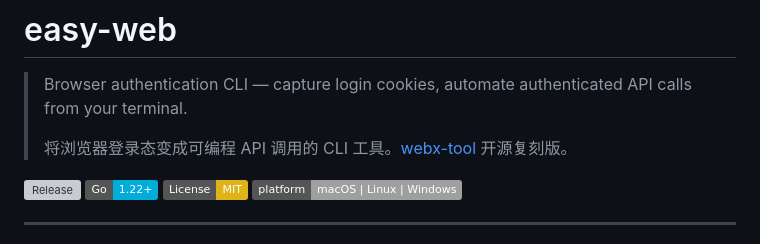
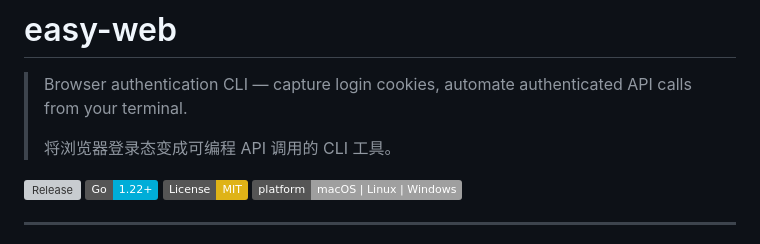
Before and after one commit to smilemilks2021/easy-web, a Markdown page: README.md, the part around the change. Drawn GitHub-style; badges without logos; grey boxes are pictures that could not be loaded.

Commit message:
docs: remove unneeded reference

```diff
--- a/README.md
+++ b/README.md
@@ -2,7 +2,7 @@
 
 > Browser authentication CLI — capture login cookies, automate authenticated API calls from your terminal.
 >
-> 将浏览器登录态变成可编程 API 调用的 CLI 工具。[webx-tool](https://github.com) 开源复刻版。
+> 将浏览器登录态变成可编程 API 调用的 CLI 工具。
 
 [![Release](https://img.shields.io/github/v/release/smilemilks2021/easy-web)](https://github.com/smilemilks2021/easy-web/releases)
 [![Go](https://img.shields.io/badge/Go-1.22+-00ADD8?logo=go)](https://go.dev)
```
